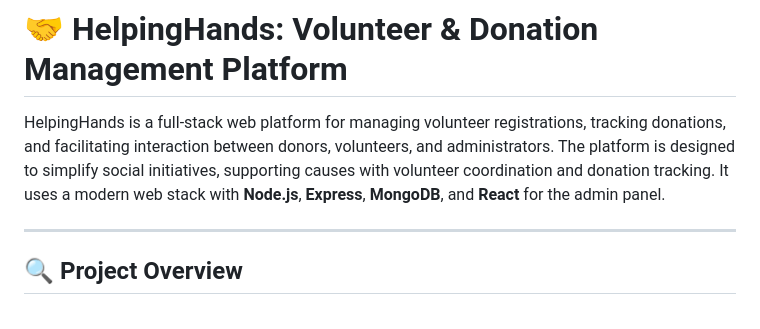
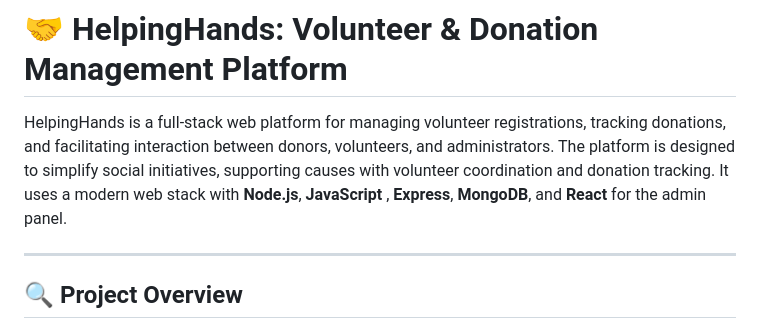
Before and after one commit to sujeets2330/HelpingHands, a Markdown page: README.md, the part around the change. Rendered like a GitHub page.

```diff
--- a/README.md
+++ b/README.md
@@ -1,6 +1,6 @@
 # 🤝 HelpingHands: Volunteer & Donation Management Platform
 
-HelpingHands is a full-stack web platform for managing volunteer registrations, tracking donations, and facilitating interaction between donors, volunteers, and administrators. The platform is designed to simplify social initiatives, supporting causes with volunteer coordination and donation tracking. It uses a modern web stack with **Node.js**, **Express**, **MongoDB**, and **React** for the admin panel.
+HelpingHands is a full-stack web platform for managing volunteer registrations, tracking donations, and facilitating interaction between donors, volunteers, and administrators. The platform is designed to simplify social initiatives, supporting causes with volunteer coordination and donation tracking. It uses a modern web stack with **Node.js**, **JavaScript** , **Express**, **MongoDB**, and **React** for the admin panel.
 
 ---
 
```
